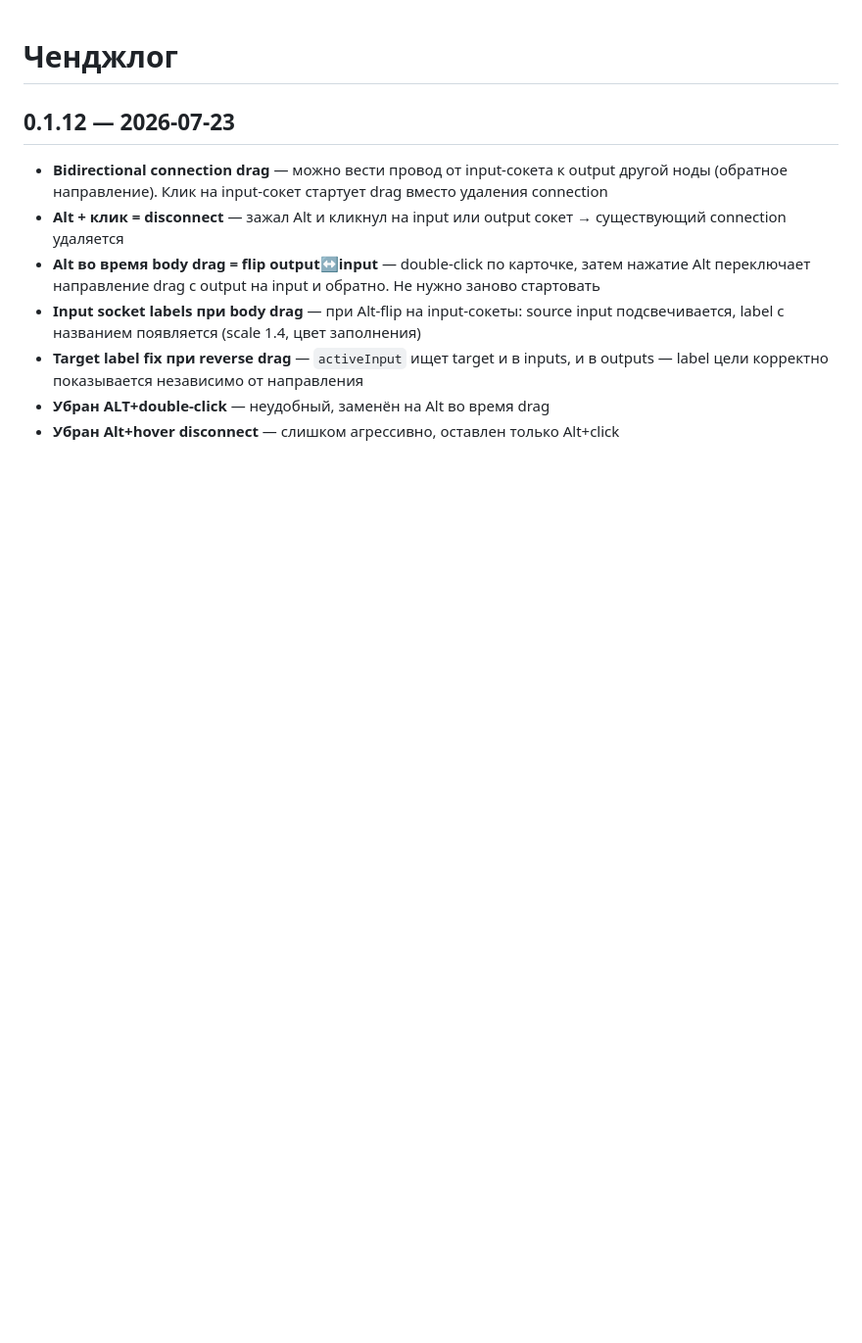
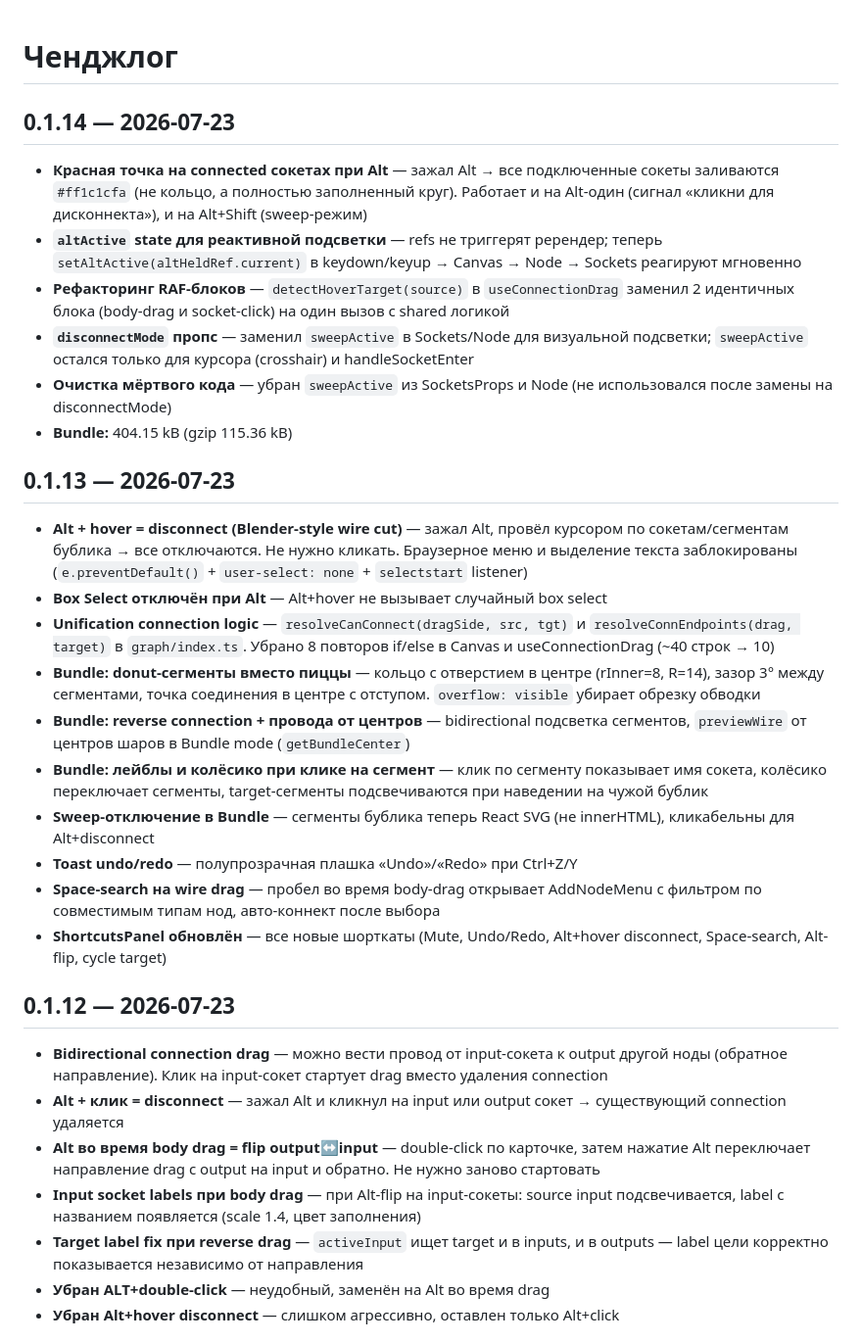
Before and after one commit to volumorph/send-nodes, a Markdown page: CHANGELOG.md, the part around the change. Shown at 98% size. Rendered like a GitHub page; blank space fills up the shorter version.

Commit message:
v0.1.14: update CHANGELOG with 0.1.13 and 0.1.14

```diff
--- a/CHANGELOG.md
+++ b/CHANGELOG.md
@@ -1,4 +1,24 @@
 # Ченджлог
+
+## 0.1.14 — 2026-07-23
+- **Красная точка на connected сокетах при Alt** — зажал Alt → все подключенные сокеты заливаются `#ff1c1cfa` (не кольцо, а полностью заполненный круг). Работает и на Alt-один (сигнал «кликни для дисконнекта»), и на Alt+Shift (sweep-режим)
+- **`altActive` state для реактивной подсветки** — refs не триггерят ререндер; теперь `setAltActive(altHeldRef.current)` в keydown/keyup → Canvas → Node → Sockets реагируют мгновенно
+- **Рефакторинг RAF-блоков** — `detectHoverTarget(source)` в `useConnectionDrag` заменил 2 идентичных блока (body-drag и socket-click) на один вызов с shared логикой
+- **`disconnectMode` пропс** — заменил `sweepActive` в Sockets/Node для визуальной подсветки; `sweepActive` остался только для курсора (crosshair) и handleSocketEnter
+- **Очистка мёртвого кода** — убран `sweepActive` из SocketsProps и Node (не использовался после замены на disconnectMode)
+- **Bundle:** 404.15 kB (gzip 115.36 kB)
+
+## 0.1.13 — 2026-07-23
+- **Alt + hover = disconnect (Blender-style wire cut)** — зажал Alt, провёл курсором по сокетам/сегментам бублика → все отключаются. Не нужно кликать. Браузерное меню и выделение текста заблокированы (`e.preventDefault()` + `user-select: none` + `selectstart` listener)
+- **Box Select отключён при Alt** — Alt+hover не вызывает случайный box select
+- **Unification connection logic** — `resolveCanConnect(dragSide, src, tgt)` и `resolveConnEndpoints(drag, target)` в `graph/index.ts`. Убрано 8 повторов if/else в Canvas и useConnectionDrag (~40 строк → 10)
+- **Bundle: donut-сегменты вместо пиццы** — кольцо с отверстием в центре (rInner=8, R=14), зазор 3° между сегментами, точка соединения в центре с отступом. `overflow: visible` убирает обрезку обводки
+- **Bundle: reverse connection + провода от центров** — bidirectional подсветка сегментов, `previewWire` от центров шаров в Bundle mode (`getBundleCenter`)
+- **Bundle: лейблы и колёсико при клике на сегмент** — клик по сегменту показывает имя сокета, колёсико переключает сегменты, target-сегменты подсвечиваются при наведении на чужой бублик
+- **Sweep-отключение в Bundle** — сегменты бублика теперь React SVG (не innerHTML), кликабельны для Alt+disconnect
+- **Toast undo/redo** — полупрозрачная плашка «Undo»/«Redo» при Ctrl+Z/Y
+- **Space-search на wire drag** — пробел во время body-drag открывает AddNodeMenu с фильтром по совместимым типам нод, авто-коннект после выбора
+- **ShortcutsPanel обновлён** — все новые шорткаты (Mute, Undo/Redo, Alt+hover disconnect, Space-search, Alt-flip, cycle target)
 
 ## 0.1.12 — 2026-07-23
 - **Bidirectional connection drag** — можно вести провод от input-сокета к output другой ноды (обратное направление). Клик на input-сокет стартует drag вместо удаления connection
```
